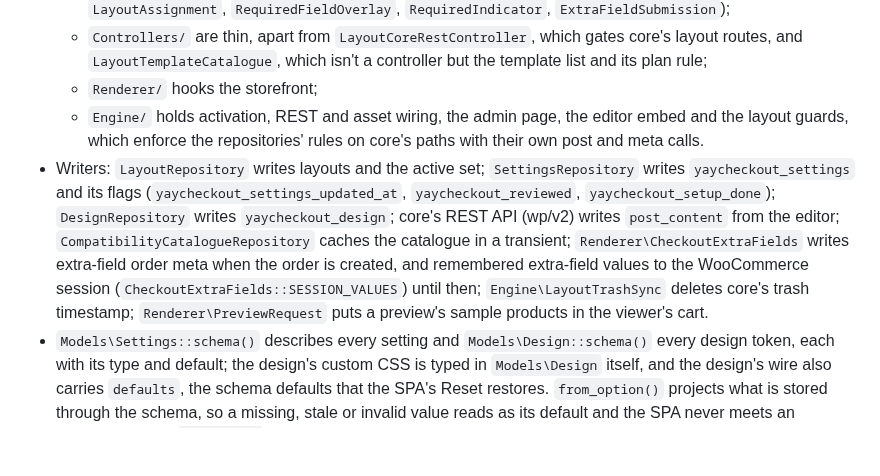
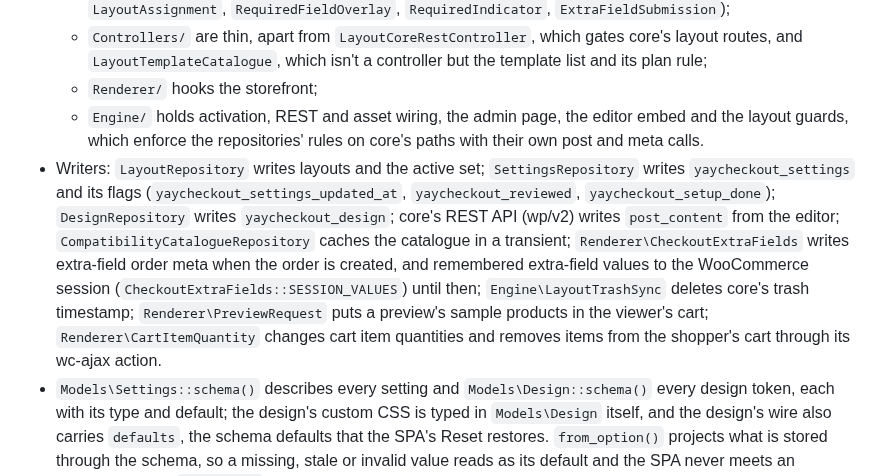
Before and after one commit to YayCommerce/YayCheckout, a Markdown page: docs/architecture.md, the part around one of its changes. GitHub-like rendering; blank space fills up the shorter version.

Commit message:
docs(order-summary): describe the Items quantity stepper
Co-Authored-By: Claude Opus 5.5 <noreply@anthropic.com>

```diff
--- a/docs/architecture.md
+++ b/docs/architecture.md
@@ -36,7 +36,7 @@ Commands and hard rules live in [CLAUDE.md](../CLAUDE.md). Citations give a path
   - `Controllers/` are thin, apart from `LayoutCoreRestController`, which gates core's layout routes, and `LayoutTemplateCatalogue`, which isn't a controller but the template list and its plan rule;
   - `Renderer/` hooks the storefront;
   - `Engine/` holds activation, REST and asset wiring, the admin page, the editor embed and the layout guards, which enforce the repositories' rules on core's paths with their own post and meta calls.
-- Writers: `LayoutRepository` writes layouts and the active set; `SettingsRepository` writes `yaycheckout_settings` and its flags (`yaycheckout_settings_updated_at`, `yaycheckout_reviewed`, `yaycheckout_setup_done`); `DesignRepository` writes `yaycheckout_design`; core's REST API (wp/v2) writes `post_content` from the editor; `CompatibilityCatalogueRepository` caches the catalogue in a transient; `Renderer\CheckoutExtraFields` writes extra-field order meta when the order is created, and remembered extra-field values to the WooCommerce session (`CheckoutExtraFields::SESSION_VALUES`) until then; `Engine\LayoutTrashSync` deletes core's trash timestamp; `Renderer\PreviewRequest` puts a preview's sample products in the viewer's cart.
+- Writers: `LayoutRepository` writes layouts and the active set; `SettingsRepository` writes `yaycheckout_settings` and its flags (`yaycheckout_settings_updated_at`, `yaycheckout_reviewed`, `yaycheckout_setup_done`); `DesignRepository` writes `yaycheckout_design`; core's REST API (wp/v2) writes `post_content` from the editor; `CompatibilityCatalogueRepository` caches the catalogue in a transient; `Renderer\CheckoutExtraFields` writes extra-field order meta when the order is created, and remembered extra-field values to the WooCommerce session (`CheckoutExtraFields::SESSION_VALUES`) until then; `Engine\LayoutTrashSync` deletes core's trash timestamp; `Renderer\PreviewRequest` puts a preview's sample products in the viewer's cart; `Renderer\CartItemQuantity` changes cart item quantities and removes items from the shopper's cart through its wc-ajax action.
 - `Models\Settings::schema()` describes every setting and `Models\Design::schema()` every design token, each with its type and default; the design's custom CSS is typed in `Models\Design` itself, and the design's wire also carries `defaults`, the schema defaults that the SPA's Reset restores. `from_option()` projects what is stored through the schema, so a missing, stale or invalid value reads as its default and the SPA never meets an unknown shape; `sanitize()` checks a write against the same schema.
 - `POST /setup` (`Controllers\SetupRestController::complete_setup()`) validates the template and design before its first write, then creates the draft, saves the design and marks setup done. Once setup is done it answers 409, so a later retry can't add a second draft; two overlapping requests both pass the check. A re-run from Settings sends `rerun`, which skips that check and always adds a draft. `LayoutTemplateCatalogue::assert_available()` decides which templates a plan may pick, but the draft is `LayoutRepository::default_markup()` whatever the template. `POST /mark-setup-done`, the wizard's Skip, sets the flag without a layout.
 
```
Also changed, not shown: other parts of docs/architecture.md (+1 -0 lines), .claude/rules/php-standards.md (+1 -1 lines).
